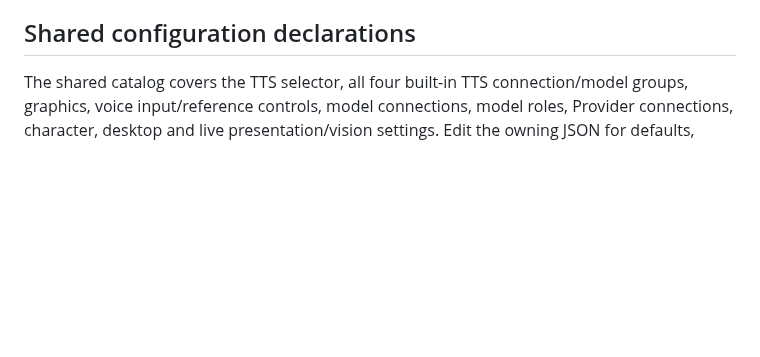
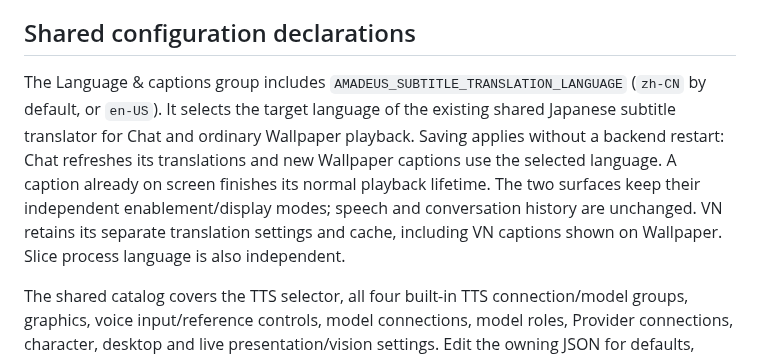
Before and after one commit to Code-Amadeus/Amadeus, a Markdown page: config/README.md, the part around the change. Drawn GitHub-style; blank space fills up the shorter version.

Commit message:
feat(subtitles): select Chinese or English for Chat and Wallpaper

```diff
--- a/config/README.md
+++ b/config/README.md
@@ -43,6 +43,16 @@ development browser origin and logs a warning, so this development-only setting
 cannot prevent native/file-origin backend clients from starting.
 
 ## Shared configuration declarations
+
+The Language & captions group includes `AMADEUS_SUBTITLE_TRANSLATION_LANGUAGE`
+(`zh-CN` by default, or `en-US`). It selects the target language of the existing
+shared Japanese subtitle translator for Chat and ordinary Wallpaper playback.
+Saving applies without a backend restart: Chat refreshes its translations and
+new Wallpaper captions use the selected language. A caption already on screen
+finishes its normal playback lifetime. The two surfaces keep their independent
+enablement/display modes; speech and conversation history are unchanged.
+VN retains its separate translation settings and cache, including VN captions
+shown on Wallpaper. Slice process language is also independent.
 
 The shared catalog covers the TTS selector, all four built-in TTS connection/model
 groups, graphics, voice input/reference controls, model connections, model roles,
```
Also changed, not shown: docs/evidence/subtitle-target-language/after.png (added), docs/evidence/subtitle-target-language/before.png (added), 17 other files.
